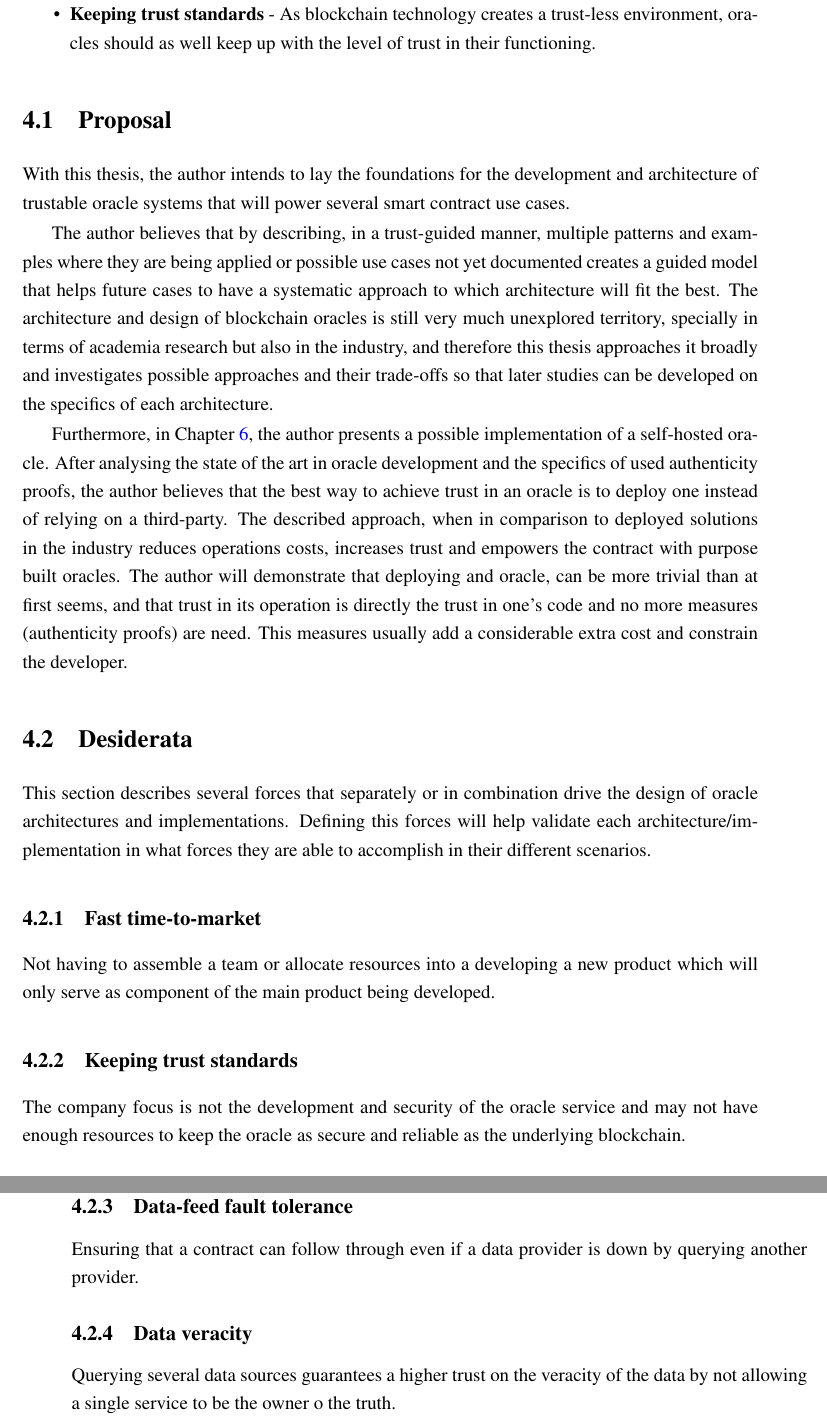
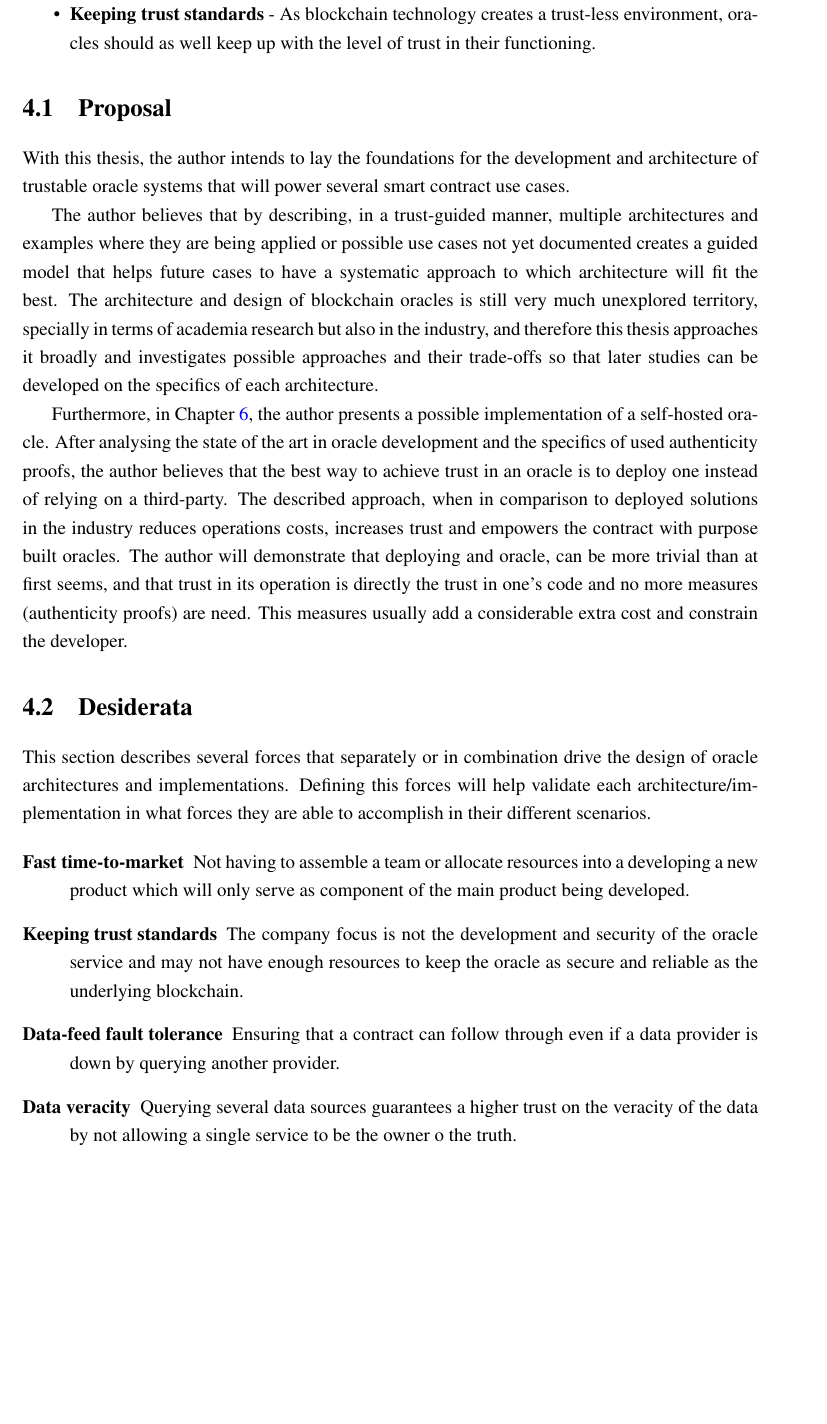
Before and after one commit to pedroduartecosta/Monografia, a LaTeX thesis (latex/mieic-en.tex, which reads latex/chapter4.tex): two parts of pages 50 and 51 of 102 before the commit and part of page 50 of 102 after it, the two joined at a grey line, cut so that both start at the same text, the shorter picture padded with empty space. Compiled offline with pdfLaTeX.

Commit message:
Updated problem statement chapter

```diff
--- a/latex/chapter4.tex
+++ b/latex/chapter4.tex
@@ -29,7 +29,7 @@ The oracle problem is neither simple nor has a single solution, but its importan
 
 With this thesis, the author intends to lay the foundations for the development and architecture of trustable oracle systems that will power several smart contract use cases.
 
-The author believes that by describing, in a trust-guided manner, multiple patterns and examples where they are being applied or possible use cases not yet documented creates a guided model that helps future cases to have a systematic approach to which architecture will fit the best. The architecture and design of blockchain oracles is still very much unexplored territory, specially in terms of academia research but also in the industry, and therefore this thesis approaches it broadly and investigates possible approaches and their trade-offs so that later studies can be developed on the specifics of each architecture.
+The author believes that by describing, in a trust-guided manner, multiple architectures and examples where they are being applied or possible use cases not yet documented creates a guided model that helps future cases to have a systematic approach to which architecture will fit the best. The architecture and design of blockchain oracles is still very much unexplored territory, specially in terms of academia research but also in the industry, and therefore this thesis approaches it broadly and investigates possible approaches and their trade-offs so that later studies can be developed on the specifics of each architecture.
 
 Furthermore, in Chapter \ref{chap:chap6}, the author presents a possible implementation of a self-hosted oracle. After analysing the state of the art in oracle development and the specifics of used authenticity proofs, the author believes that the best way to achieve trust in an oracle is to deploy one instead of relying on a third-party. The described approach, when in comparison to deployed solutions in the industry reduces operations costs, increases trust and empowers the contract with purpose built oracles. The author will demonstrate that deploying and oracle, can be more trivial than at first seems, and that trust in its operation is directly the trust in one's code and no more measures (authenticity proofs) are need. This measures usually add a considerable extra cost and constrain the developer.
 
@@ -37,14 +37,9 @@ Furthermore, in Chapter \ref{chap:chap6}, the author presents a possible impleme
 \section{Desiderata}\label{Desiderata}
 This section describes several forces that separately or in combination drive the design of oracle architectures and implementations. Defining this forces will help validate each architecture/implementation in what forces they are able to accomplish in their different scenarios.
 
-\subsection{Fast time-to-market}
-Not having to assemble a team or allocate resources into a developing a new product which will only serve as component of the main product being developed.
-
-\subsection{Keeping trust standards}
-The company focus is not the development and security of the  oracle  service and  may  not  have  enough  resources  to  keep  the  oracle  as  secure  and reliable as the underlying blockchain.
-
-\subsection{Data-feed fault tolerance}
-Ensuring  that  a  contract  can  follow  through  even  if  a  data provider is down by querying another provider.
-
-\subsection{Data veracity}
-Querying several data sources guarantees a higher trust on the veracity of the data by not allowing a single service to be the owner o the truth.
+\begin{description}
+    \item [Fast time-to-market] Not having to assemble a team or allocate resources into a developing a new product which will only serve as component of the main product being developed.
+    \item [Keeping trust standards] The company focus is not the development and security of the  oracle  service and  may  not  have  enough  resources  to  keep  the  oracle  as  secure  and reliable as the underlying blockchain.
+    \item [Data-feed fault tolerance] Ensuring  that  a  contract  can  follow  through  even  if  a  data provider is down by querying another provider.
+    \item [Data veracity] Querying several data sources guarantees a higher trust on the veracity of the data by not allowing a single service to be the owner o the truth.
+    \item [Lower smart contract costs] Checking authenticity proofs leads to higher contract deployment costs, as the proof can be long and computationally expensive. Striving to build simple oracle smart contracts will lead to reduced costs.
```
Also changed, not shown: mieic-en.pdf, latex/chapter4.tex (18 more changed lines).
